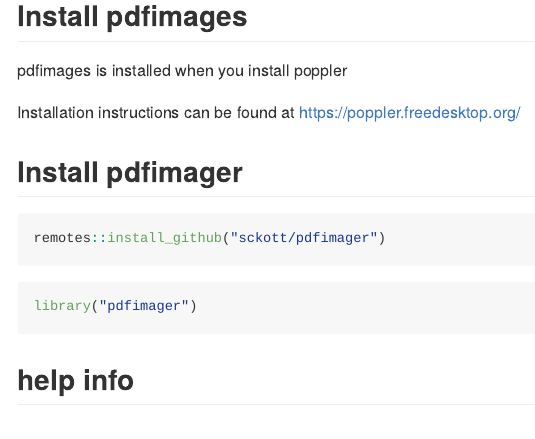
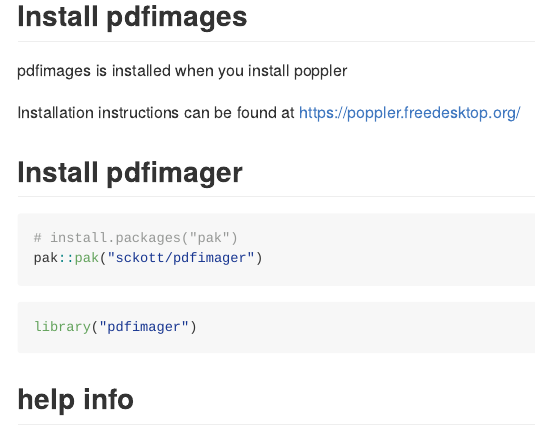
Before and after one commit to sckott/pdfimager, an R Markdown document (README.Rmd): the page in a window 1100 px wide, from 270 px down. The pictures show the output file README.md that the author committed with the source, drawn offline in the style of GitHub; badge pictures from the web are left out.

Commit message:
update readme, roxygen2 version

````diff
--- a/README.Rmd
+++ b/README.Rmd
@@ -28,7 +28,8 @@ Installation instructions can be found at <https://poppler.freedesktop.org/>
 ## Install pdfimager
 
 ```{r eval=FALSE}
-remotes::install_github("sckott/pdfimager")
+# install.packages("pak")
+pak::pak("sckott/pdfimager")
 ```
 
 ```{r}
````
Also changed, not shown: README.md, 2 other files.
